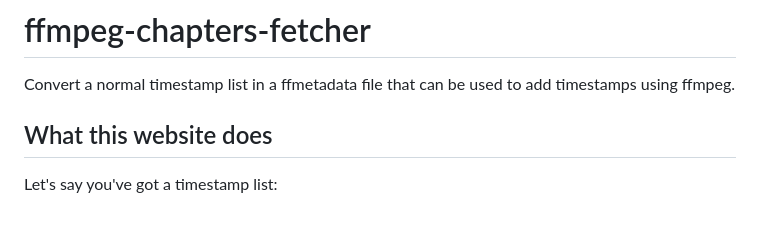
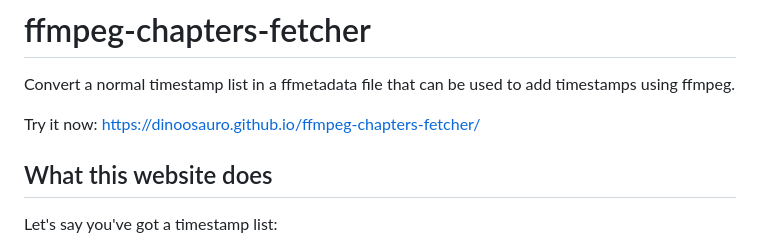
Before and after one commit to dinoosauro/ffmpeg-chapters-fetcher, a Markdown page: README.md, the part around the change. Rendered like a GitHub page; blank space fills up the shorter version.

Commit message:
Add website link to README

```diff
--- a/README.md
+++ b/README.md
@@ -2,6 +2,8 @@
 
 Convert a normal timestamp list in a ffmetadata file that can be used to add
 timestamps using ffmpeg.
+
+Try it now: https://dinoosauro.github.io/ffmpeg-chapters-fetcher/
 
 ## What this website does
 
```
